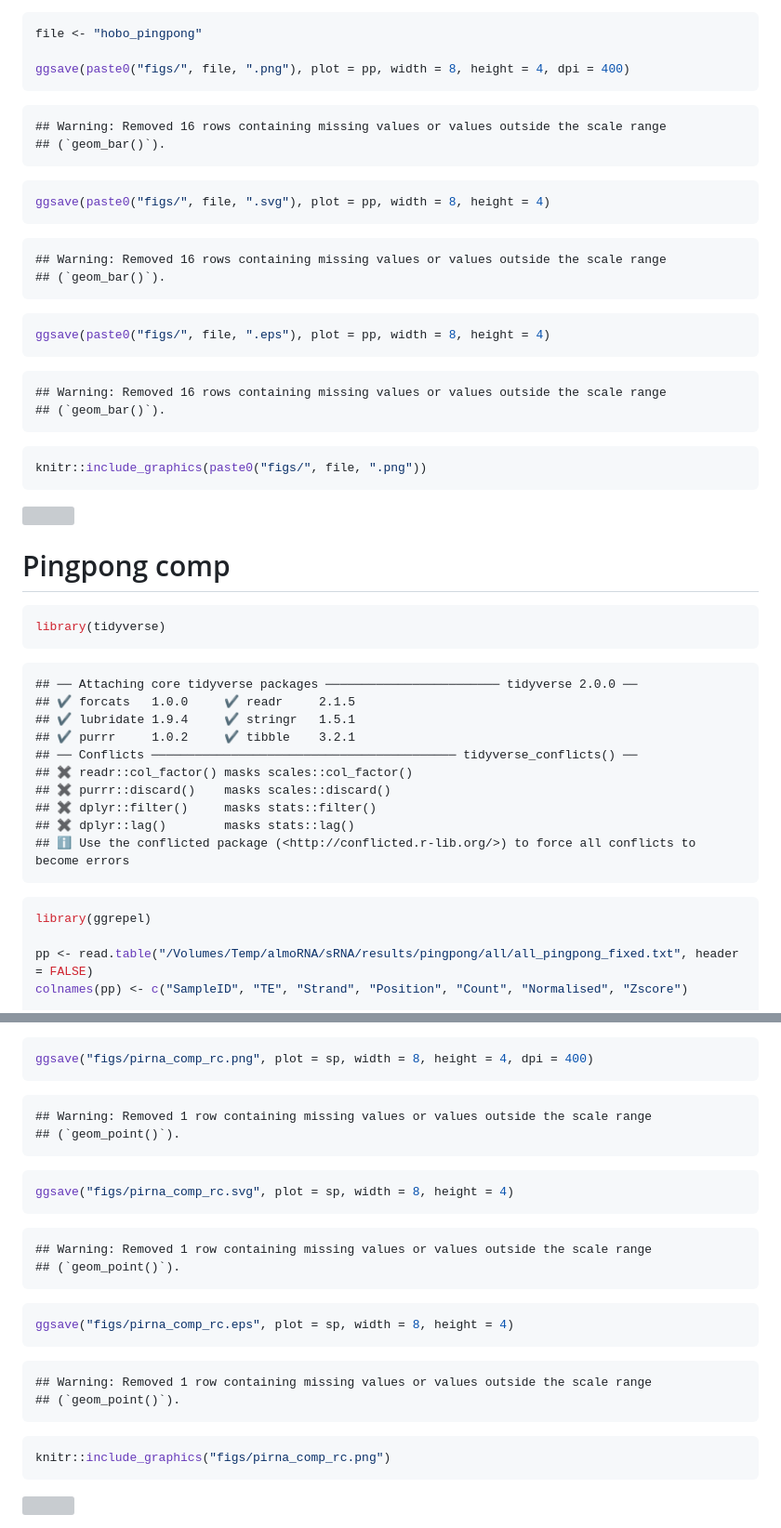
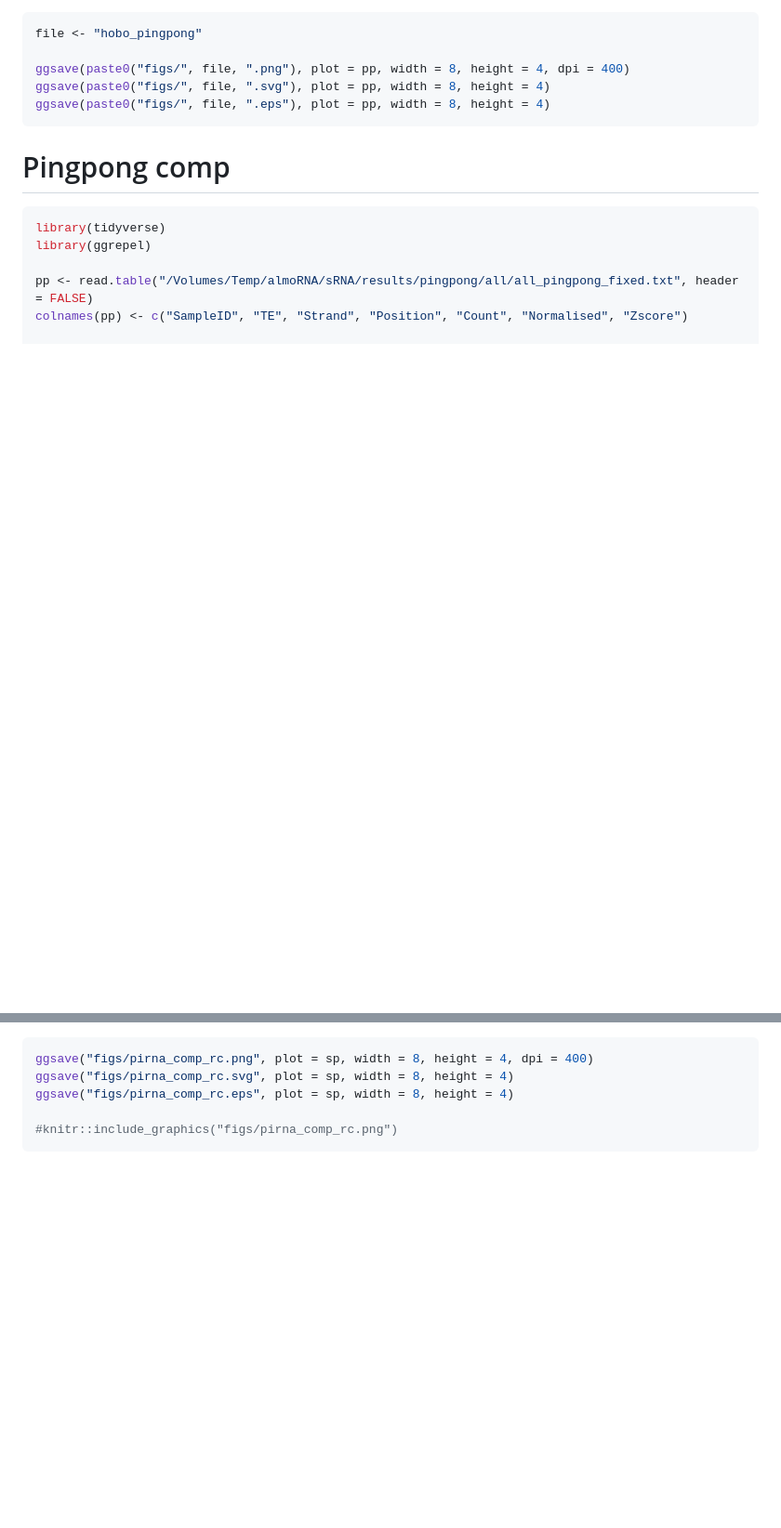
Before and after one commit to AlmoroScarpa/Transib1-HD, a Markdown page: RNA/small_RNA.md, 2 parts joined by grey strips. Shown at 93% size. Drawn GitHub-style; blank space fills up the shorter version; grey boxes are pictures that could not be loaded.

````diff
--- a/RNA/small_RNA.md
+++ b/RNA/small_RNA.md
@@ -142,49 +113,14 @@ print(pp)
 file <- "hobo_pingpong"
 
 ggsave(paste0("figs/", file, ".png"), plot = pp, width = 8, height = 4, dpi = 400)
-```
-
-    ## Warning: Removed 16 rows containing missing values or values outside the scale range
-    ## (`geom_bar()`).
-
-``` r
 ggsave(paste0("figs/", file, ".svg"), plot = pp, width = 8, height = 4)
-```
-
-    ## Warning: Removed 16 rows containing missing values or values outside the scale range
-    ## (`geom_bar()`).
-
-``` r
 ggsave(paste0("figs/", file, ".eps"), plot = pp, width = 8, height = 4)
 ```
-
-    ## Warning: Removed 16 rows containing missing values or values outside the scale range
-    ## (`geom_bar()`).
-
-``` r
-knitr::include_graphics(paste0("figs/", file, ".png"))
-```
-
-<img src="figs/hobo_pingpong.png" width="3200" />
 
 # Pingpong comp
 
 ``` r
 library(tidyverse)
-```
-
-    ## ── Attaching core tidyverse packages ──────────────────────── tidyverse 2.0.0 ──
-    ## ✔ forcats   1.0.0     ✔ readr     2.1.5
-    ## ✔ lubridate 1.9.4     ✔ stringr   1.5.1
-    ## ✔ purrr     1.0.2     ✔ tibble    3.2.1
-    ## ── Conflicts ────────────────────────────────────────── tidyverse_conflicts() ──
-    ## ✖ readr::col_factor() masks scales::col_factor()
-    ## ✖ purrr::discard()    masks scales::discard()
-    ## ✖ dplyr::filter()     masks stats::filter()
-    ## ✖ dplyr::lag()        masks stats::lag()
-    ## ℹ Use the conflicted package (<http://conflicted.r-lib.org/>) to force all conflicts to become errors
-
-``` r
 library(ggrepel)
 
 pp <- read.table("/Volumes/Temp/almoRNA/sRNA/results/pingpong/all/all_pingpong_fixed.txt", header = FALSE)
@@ -471,27 +398,8 @@ plot(sp)
 
 ``` r
 ggsave("figs/pirna_comp_rc.png", plot = sp, width = 8, height = 4, dpi = 400)
+ggsave("figs/pirna_comp_rc.svg", plot = sp, width = 8, height = 4)
+ggsave("figs/pirna_comp_rc.eps", plot = sp, width = 8, height = 4)
+
+#knitr::include_graphics("figs/pirna_comp_rc.png")
 ```
-
-    ## Warning: Removed 1 row containing missing values or values outside the scale range
-    ## (`geom_point()`).
-
-``` r
-ggsave("figs/pirna_comp_rc.svg", plot = sp, width = 8, height = 4)
-```
-
-    ## Warning: Removed 1 row containing missing values or values outside the scale range
-    ## (`geom_point()`).
-
-``` r
-ggsave("figs/pirna_comp_rc.eps", plot = sp, width = 8, height = 4)
-```
-
-    ## Warning: Removed 1 row containing missing values or values outside the scale range
-    ## (`geom_point()`).
-
-``` r
-knitr::include_graphics("figs/pirna_comp_rc.png")
-```
-
-<img src="figs/pirna_comp_rc.png" width="3200" />
````
Also changed, not shown: other parts of RNA/small_RNA.md (+64 -102 lines), RNA/RNA_expression.md (+26 -98 lines).
